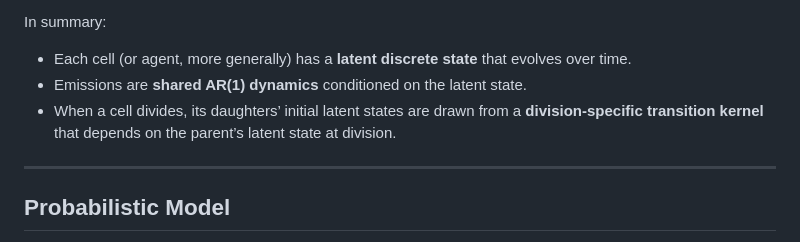
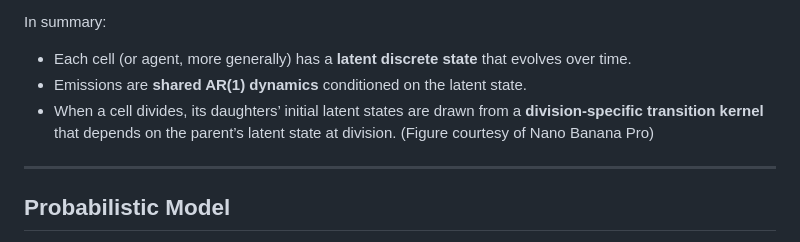
Before and after one commit to colecitrenbaum/treeHMM, a Markdown page: README.md, the part around the change. GitHub-like rendering.

Commit message:
figure attribution from README
figure attribution

```diff
--- a/README.md
+++ b/README.md
@@ -9,7 +9,7 @@ In summary:
 - Each cell (or agent, more generally) has a **latent discrete state** that evolves over time.
 - Emissions are **shared AR(1) dynamics** conditioned on the latent state.
 - When a cell divides, its daughters’ initial latent states are drawn from a **division-specific transition kernel** that depends on the parent’s latent state at division.
-
+(Figure courtesy of Nano Banana Pro)
 ---
 
 ## Probabilistic Model
```
